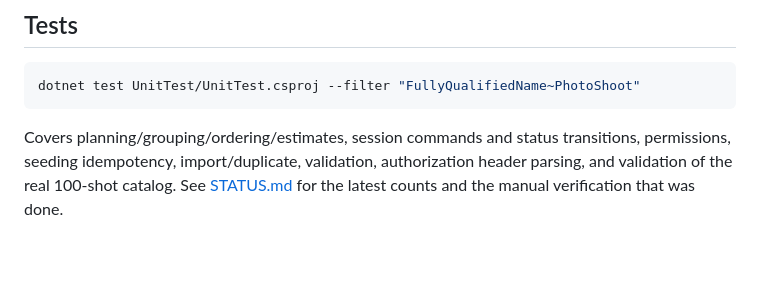
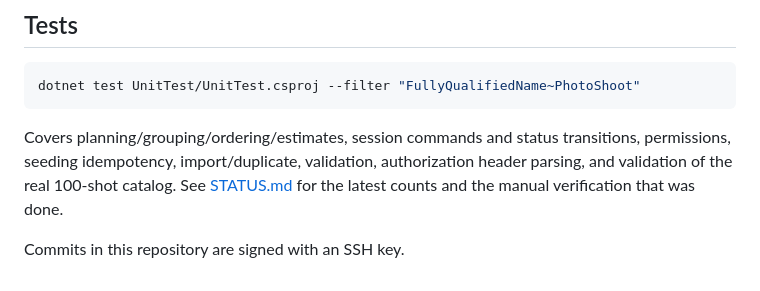
Before and after one commit to lukehammer/LukeHammerWebsite, a Markdown page: docs/photoshoot/README.md, the part around the change. Drawn GitHub-style; blank space fills up the shorter version.

Commit message:
Record that commits in this repository are signed with SSH.
Co-authored-by: Cursor <cursoragent@cursor.com>

````diff
--- a/docs/photoshoot/README.md
+++ b/docs/photoshoot/README.md
@@ -71,3 +71,5 @@ dotnet test UnitTest/UnitTest.csproj --filter "FullyQualifiedName~PhotoShoot"
 ```
 
 Covers planning/grouping/ordering/estimates, session commands and status transitions, permissions, seeding idempotency, import/duplicate, validation, authorization header parsing, and validation of the real 100-shot catalog. See [STATUS.md](STATUS.md) for the latest counts and the manual verification that was done.
+
+Commits in this repository are signed with an SSH key.
````
